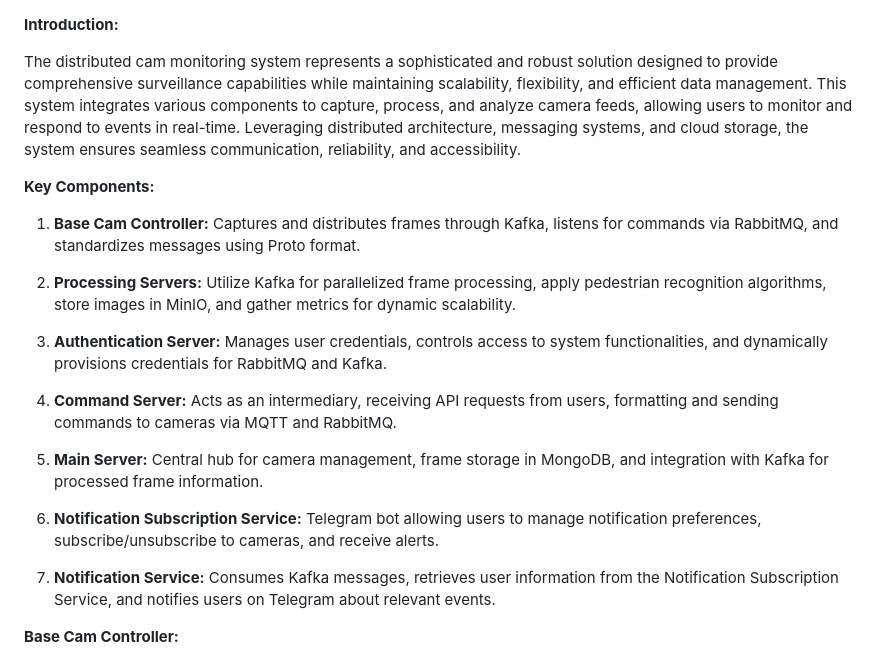
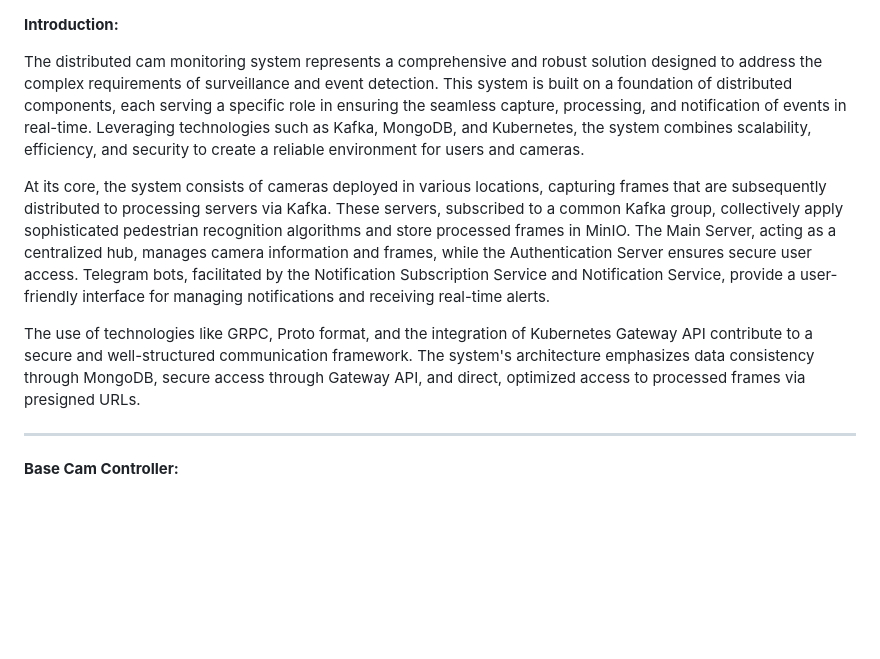
Before and after one commit to EmaR97/DSBD_APL_PUB, a Markdown page: README.md, the part around one of its changes. Rendered like a GitHub page; blank space fills up the shorter version.

```diff
--- a/README.md
+++ b/README.md
@@ -1,23 +1,12 @@
 **Introduction:**
 
-The distributed cam monitoring system represents a sophisticated and robust solution designed to provide comprehensive surveillance capabilities while maintaining scalability, flexibility, and efficient data management. This system integrates various components to capture, process, and analyze camera feeds, allowing users to monitor and respond to events in real-time. Leveraging distributed architecture, messaging systems, and cloud storage, the system ensures seamless communication, reliability, and accessibility.
+The distributed cam monitoring system represents a comprehensive and robust solution designed to address the complex requirements of surveillance and event detection. This system is built on a foundation of distributed components, each serving a specific role in ensuring the seamless capture, processing, and notification of events in real-time. Leveraging technologies such as Kafka, MongoDB, and Kubernetes, the system combines scalability, efficiency, and security to create a reliable environment for users and cameras.
 
-**Key Components:**
-1. **Base Cam Controller:** Captures and distributes frames through Kafka, listens for commands via RabbitMQ, and standardizes messages using Proto format.
+At its core, the system consists of cameras deployed in various locations, capturing frames that are subsequently distributed to processing servers via Kafka. These servers, subscribed to a common Kafka group, collectively apply sophisticated pedestrian recognition algorithms and store processed frames in MinIO. The Main Server, acting as a centralized hub, manages camera information and frames, while the Authentication Server ensures secure user access. Telegram bots, facilitated by the Notification Subscription Service and Notification Service, provide a user-friendly interface for managing notifications and receiving real-time alerts.
 
-2. **Processing Servers:** Utilize Kafka for parallelized frame processing, apply pedestrian recognition algorithms, store images in MinIO, and gather metrics for dynamic scalability.
+The use of technologies like GRPC, Proto format, and the integration of Kubernetes Gateway API contribute to a secure and well-structured communication framework. The system's architecture emphasizes data consistency through MongoDB, secure access through Gateway API, and direct, optimized access to processed frames via presigned URLs.
 
-3. **Authentication Server:** Manages user credentials, controls access to system functionalities, and dynamically provisions credentials for RabbitMQ and Kafka.
-
-4. **Command Server:** Acts as an intermediary, receiving API requests from users, formatting and sending commands to cameras via MQTT and RabbitMQ.
-
-5. **Main Server:** Central hub for camera management, frame storage in MongoDB, and integration with Kafka for processed frame information.
-
-6. **Notification Subscription Service:** Telegram bot allowing users to manage notification preferences, subscribe/unsubscribe to cameras, and receive alerts.
-
-7. **Notification Service:** Consumes Kafka messages, retrieves user information from the Notification Subscription Service, and notifies users on Telegram about relevant events.
-
-
+---
 **Base Cam Controller:**
 
 The Base Cam Controller serves as the foundational module within the cam monitoring system. This codebase is designed to validate and demonstrate the core functionalities of the distributed system. It can also be extended to implement more advanced features.
```
Also changed, not shown: other parts of README.md (+39 -34 lines).
